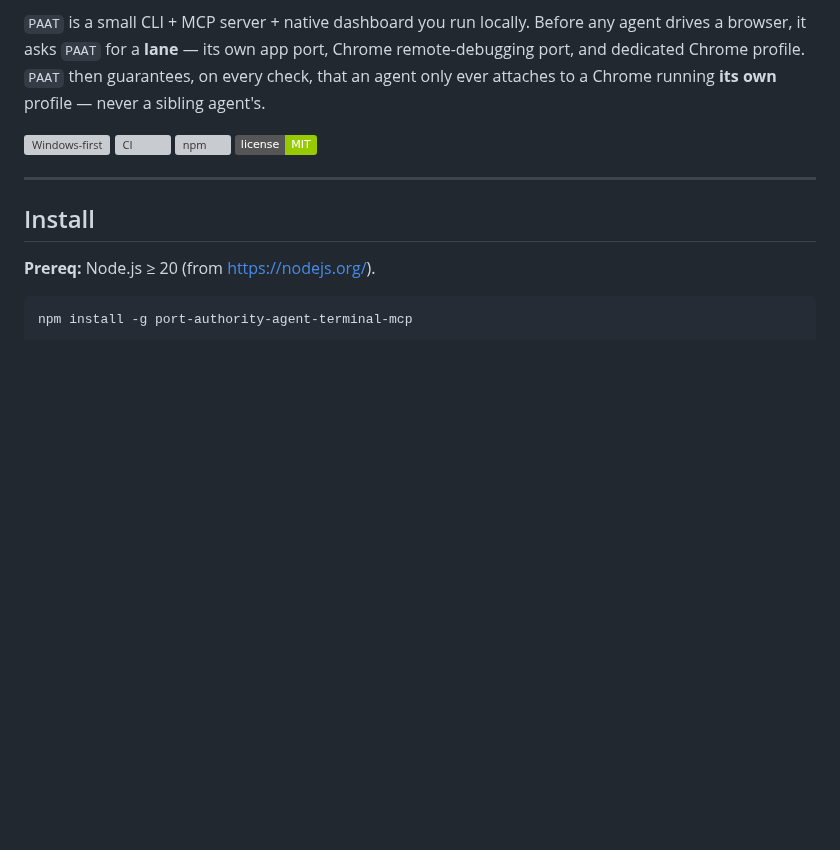
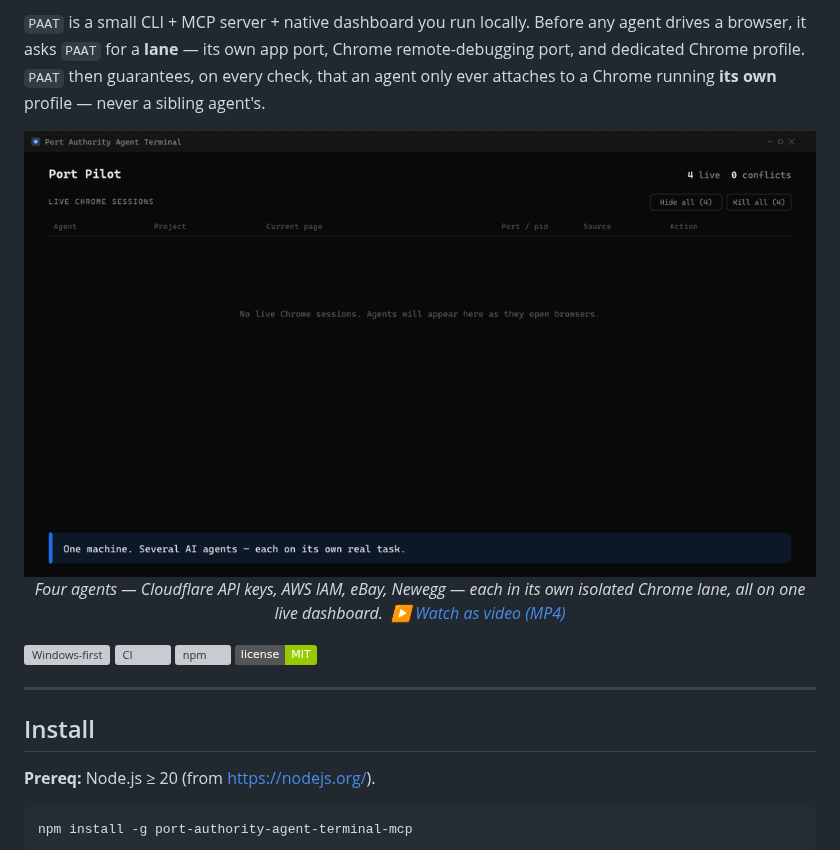
Before and after one commit to charlesonogwu/PORT-AUTHORITY-AGENT-TERMINAL, a Markdown page: README.md, the part around the change. Rendered like a GitHub page; pictures changed too: assets/demo.gif (added); badges without logos; blank space fills up the shorter version; grey boxes are pictures that could not be loaded.

```diff
--- a/README.md
+++ b/README.md
@@ -14,6 +14,12 @@ agent drives a browser, it asks `PAAT` for a **lane** — its own app port, Chro
 remote-debugging port, and dedicated Chrome profile. `PAAT` then guarantees, on
 every check, that an agent only ever attaches to a Chrome running **its own**
 profile — never a sibling agent's.
+
+<p align="center">
+  <img src="assets/demo.gif" alt="Port Pilot dashboard — four AI agents, four isolated Chrome lanes" width="900" />
+  <br/>
+  <em>Four agents — Cloudflare API keys, AWS IAM, eBay, Newegg — each in its own isolated Chrome lane, all on one live dashboard. &nbsp;<a href="assets/demo.mp4">▶ Watch as video (MP4)</a></em>
+</p>
 
 [![Windows-first](https://img.shields.io/badge/platform-Windows%2010%2F11-0078d4?logo=windows)]()
 [![CI](https://img.shields.io/github/actions/workflow/status/charlesonogwu/port-authority-agent-terminal/ci.yml?branch=main)](https://github.com/charlesonogwu/port-authority-agent-terminal/actions)
```
Also changed, not shown: 2 other files.
